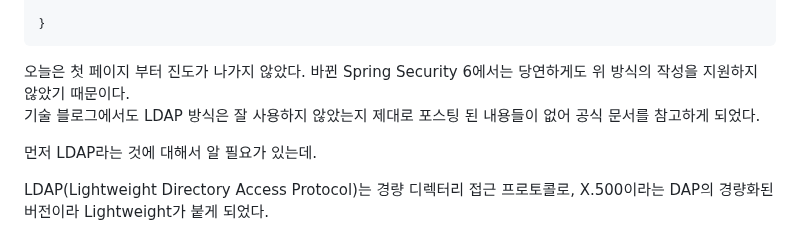
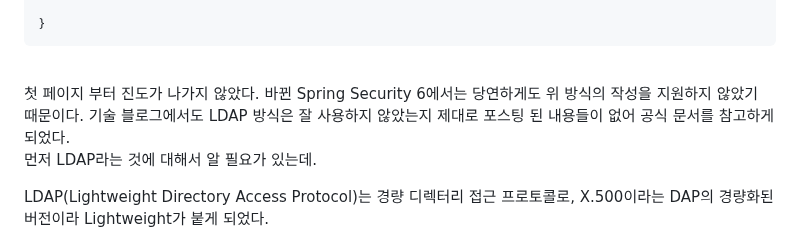
Before and after one commit to HorsepowerJoe/taco-cloud, a Markdown page: README.md, the part around the change. GitHub-like rendering.

````diff
--- a/README.md
+++ b/README.md
@@ -38,7 +38,8 @@ public class SecurityConfiguration extends WebSecurityConfigurerAdapter {
 
 }
 ```
-오늘은 첫 페이지 부터 진도가 나가지 않았다. 바뀐 Spring Security 6에서는 당연하게도 위 방식의 작성을 지원하지 않았기 때문이다.
+<br />
+첫 페이지 부터 진도가 나가지 않았다. 바뀐 Spring Security 6에서는 당연하게도 위 방식의 작성을 지원하지 않았기 때문이다.
 기술 블로그에서도 LDAP 방식은 잘 사용하지 않았는지 제대로 포스팅 된 내용들이 없어 공식 문서를 참고하게 되었다.
 
 먼저 LDAP라는 것에 대해서 알 필요가 있는데.
````
